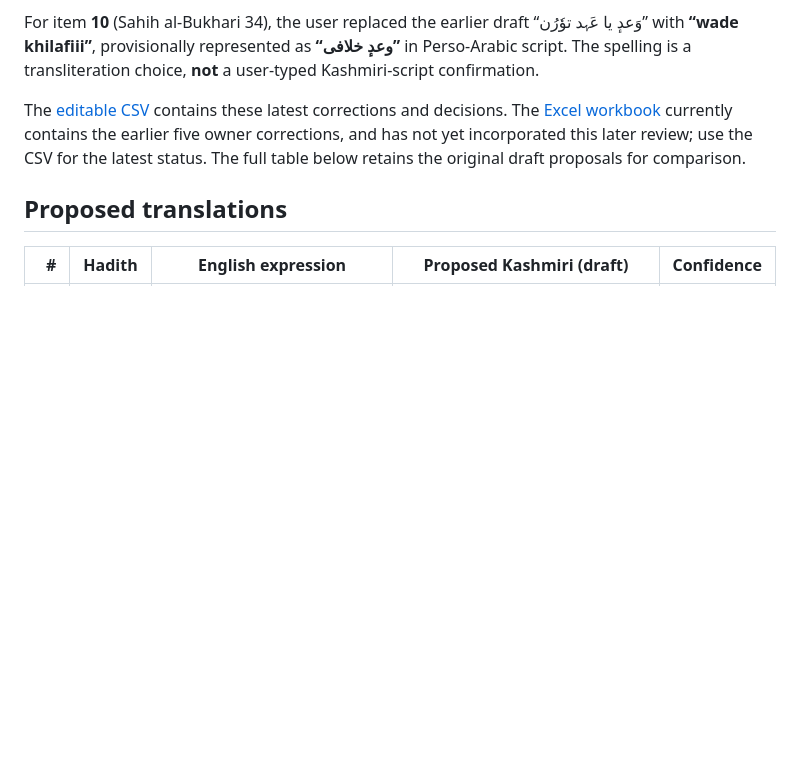
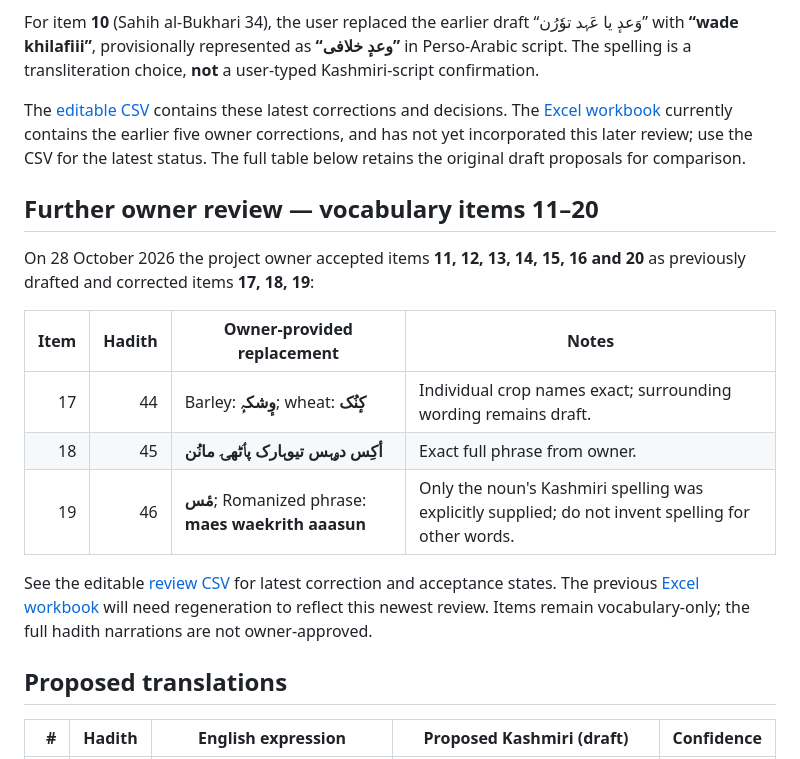
Before and after one commit to sameerahmad86232/cipher, a Markdown page: review-output/Bukhari_27-100_Kashmiri_Proposed_Translations.md, the part around the change. Rendered like a GitHub page; blank space fills up the shorter version.

Commit message:
Document precise owner corrections for barley wheat festival and hair

```diff
--- a/review-output/Bukhari_27-100_Kashmiri_Proposed_Translations.md
+++ b/review-output/Bukhari_27-100_Kashmiri_Proposed_Translations.md
@@ -31,6 +31,18 @@ The user confirmed that the existing Kashmiri wording of items **4, 5, 8 and 9**
 For item **10** (Sahih al-Bukhari 34), the user replaced the earlier draft “وَعدٕ یا عَہد توٗرُن” with **“wade khilafiii”**, provisionally represented as **“وعدٕ خلافی”** in Perso-Arabic script. The spelling is a transliteration choice, **not** a user-typed Kashmiri-script confirmation.
 
 The [editable CSV](Bukhari_27-100_Kashmiri_Proposed_Translations.csv) contains these latest corrections and decisions. The [Excel workbook](Bukhari_27-100_Kashmiri_Proposed_Translations.xlsx) currently contains the earlier five owner corrections, and has not yet incorporated this later review; use the CSV for the latest status. The full table below retains the original draft proposals for comparison.
+
+## Further owner review — vocabulary items 11–20
+
+On 28 October 2026 the project owner accepted items **11, 12, 13, 14, 15, 16 and 20** as previously drafted and corrected items **17, 18, 19**:
+
+| Item | Hadith | Owner-provided replacement | Notes |
+|---:|---:|---|---|
+| 17 | 44 | Barley: **وٕشکہٕ**; wheat: **کٕنُک** | Individual crop names exact; surrounding wording remains draft. |
+| 18 | 45 | **أکِس دۄہس تیوہارک پٲٹھۍ مانُن** | Exact full phrase from owner. |
+| 19 | 46 | **مٔس**; Romanized phrase: **maes waekrith aaasun** | Only the noun's Kashmiri spelling was explicitly supplied; do not invent spelling for other words. |
+
+See the editable [review CSV](Bukhari_27-100_Kashmiri_Proposed_Translations.csv) for latest correction and acceptance states. The previous [Excel workbook](Bukhari_27-100_Kashmiri_Proposed_Translations.xlsx) will need regeneration to reflect this newest review. Items remain vocabulary-only; the full hadith narrations are not owner-approved.
 
 ## Proposed translations
 
```
